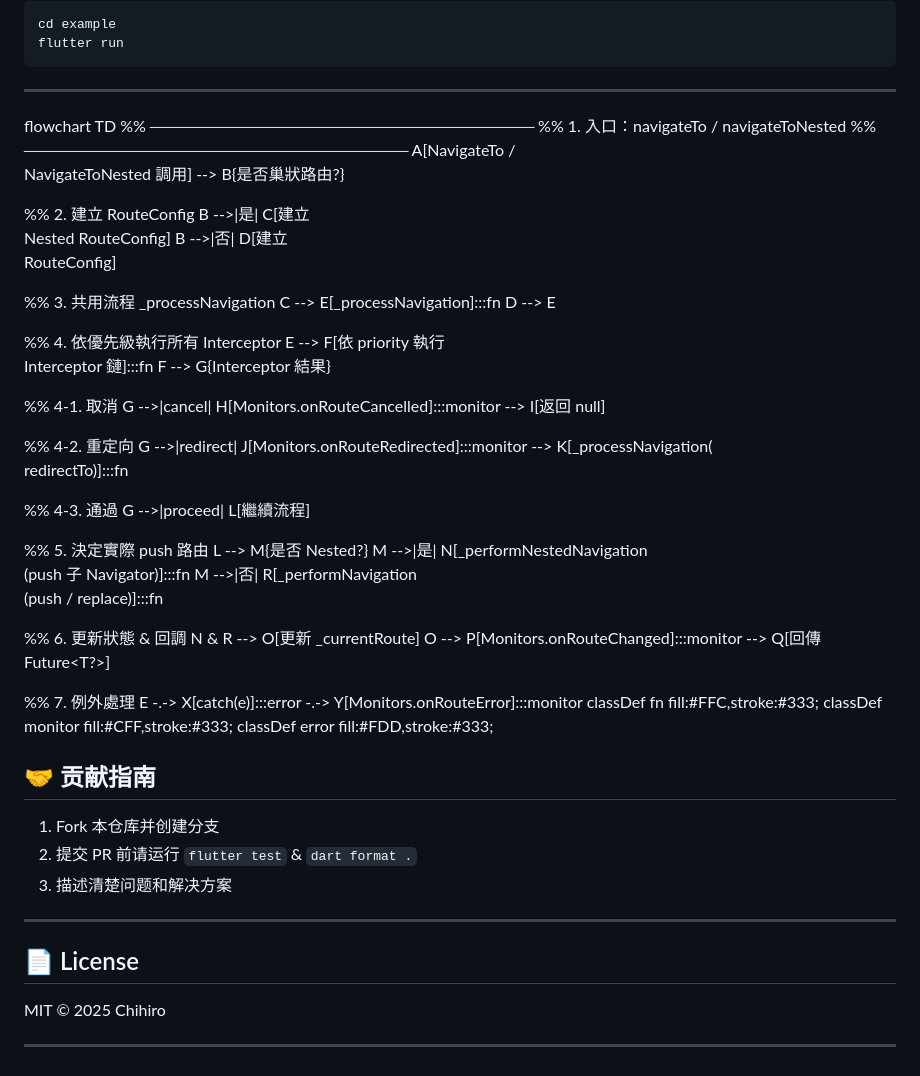
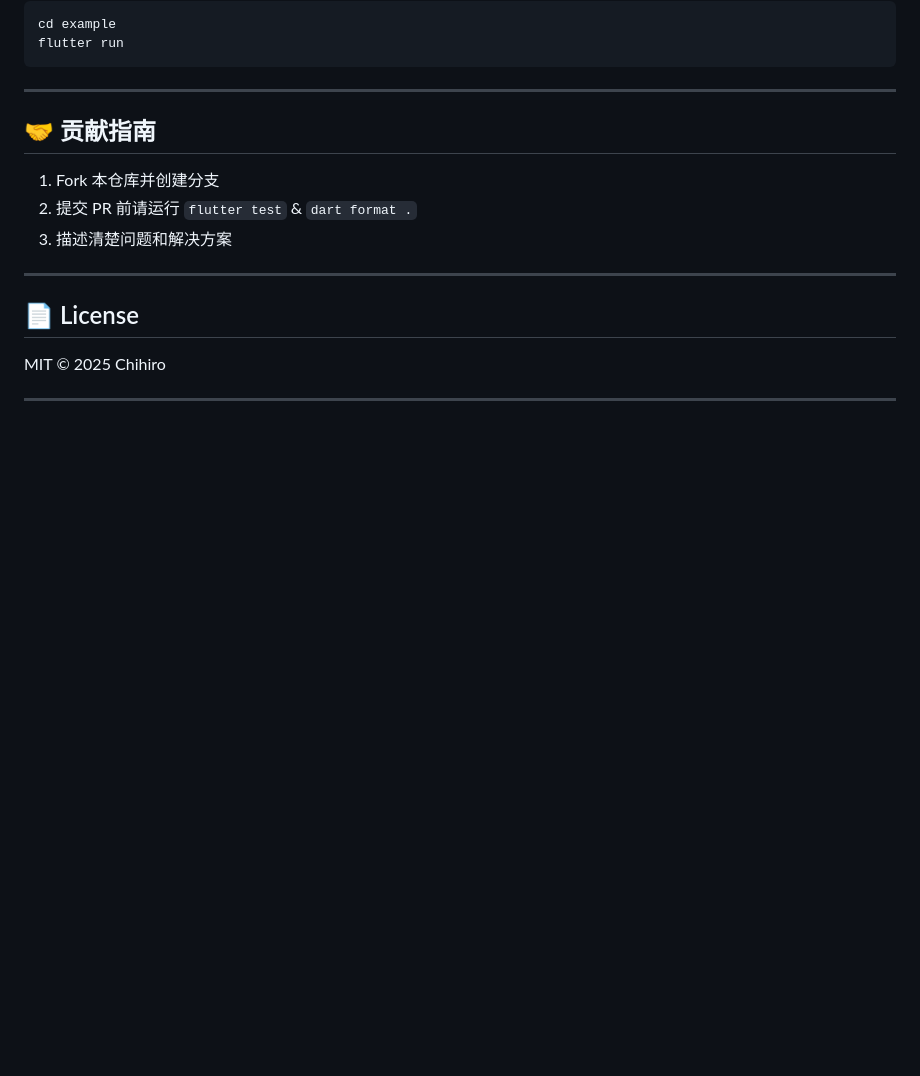
Before and after one commit to Chihiro-bit/context_free_router, a Markdown page: README.md, the part around the change printed below. GitHub-like rendering; blank space fills up the shorter version.

Commit message:
文档

````diff
--- a/README.md
+++ b/README.md
@@ -166,47 +172,6 @@ flutter run
 ```
 
 ---
-flowchart TD
-%% ────────────────────────────────
-%% 1. 入口：navigateTo / navigateToNested
-%% ────────────────────────────────
-A[NavigateTo /<br/>NavigateToNested 調用] --> B{是否巢狀路由?}
-
-%% 2. 建立 RouteConfig
-B -->|是| C[建立<br/>Nested RouteConfig]
-B -->|否| D[建立<br/>RouteConfig]
-
-%% 3. 共用流程 _processNavigation
-C --> E[_processNavigation]:::fn
-D --> E
-
-%% 4. 依優先級執行所有 Interceptor
-E --> F[依 priority 執行<br/>Interceptor 鏈]:::fn
-F --> G{Interceptor 結果}
-
-%% 4-1. 取消
-G -->|cancel| H[Monitors.onRouteCancelled]:::monitor --> I[返回 null]
-
-%% 4-2. 重定向
-G -->|redirect| J[Monitors.onRouteRedirected]:::monitor --> K[_processNavigation(<br/>redirectTo)]:::fn
-
-%% 4-3. 通過
-G -->|proceed| L[繼續流程]
-
-%% 5. 決定實際 push 路由
-L --> M{是否 Nested?}
-M -->|是| N[_performNestedNavigation<br/>(push 子 Navigator)]:::fn
-M -->|否| R[_performNavigation<br/>(push / replace)]:::fn
-
-%% 6. 更新狀態 & 回調
-N & R --> O[更新 _currentRoute]
-O --> P[Monitors.onRouteChanged]:::monitor --> Q[回傳 Future<T?>]
-
-%% 7. 例外處理
-E -.-> X[catch(e)]:::error -.-> Y[Monitors.onRouteError]:::monitor
-classDef fn fill:#FFC,stroke:#333;
-classDef monitor fill:#CFF,stroke:#333;
-classDef error fill:#FDD,stroke:#333;
 
 ## 🤝 贡献指南
 
````
Also changed, not shown: other parts of README.md (+6 -0 lines), docs/context_free_router_flowchart.png (added), docs/context_free_router_flowchart_cn.png (added).
